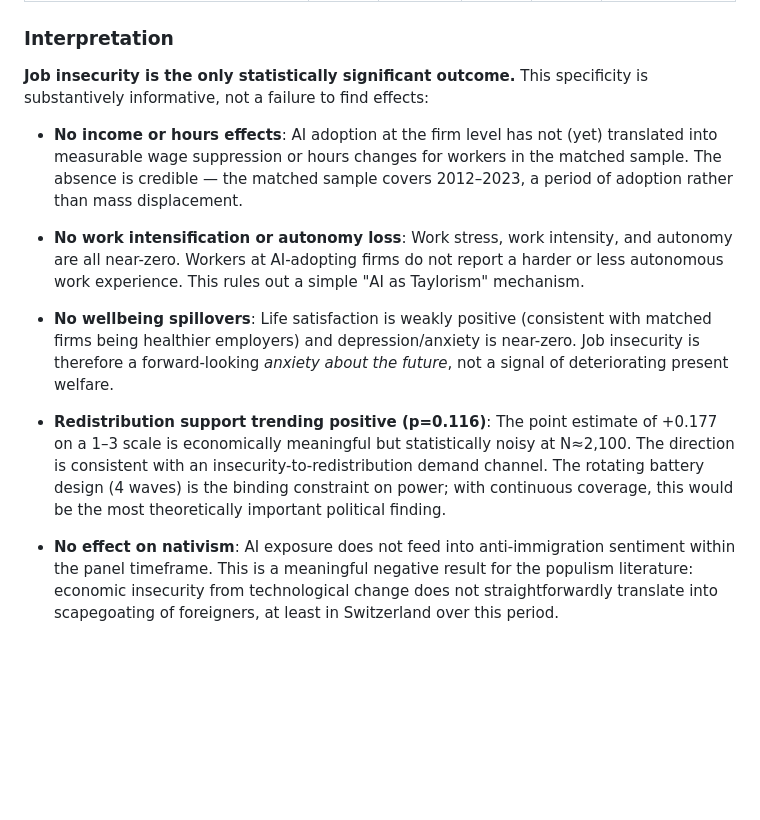
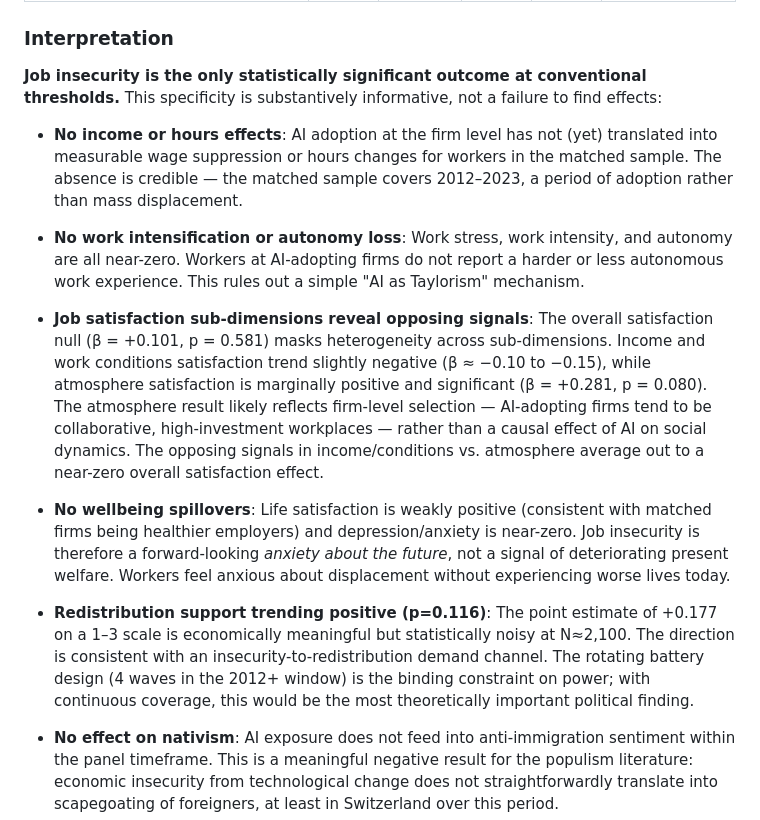
Before and after one commit to bradyallardice/10CompaniesPOCAI, a Markdown page: docs/identification_robustness_job_insecurity.md, the part around the change. Drawn GitHub-style; blank space fills up the shorter version.

Commit message:
[auto] update identification_robustness_job_insecurity.md

```diff
--- a/docs/identification_robustness_job_insecurity.md
+++ b/docs/identification_robustness_job_insecurity.md
@@ -183,15 +183,17 @@ To assess the specificity of the job insecurity finding, we run the same specifi
 
 ### Interpretation
 
-**Job insecurity is the only statistically significant outcome.** This specificity is substantively informative, not a failure to find effects:
+**Job insecurity is the only statistically significant outcome at conventional thresholds.** This specificity is substantively informative, not a failure to find effects:
 
 - **No income or hours effects**: AI adoption at the firm level has not (yet) translated into measurable wage suppression or hours changes for workers in the matched sample. The absence is credible — the matched sample covers 2012–2023, a period of adoption rather than mass displacement.
 
 - **No work intensification or autonomy loss**: Work stress, work intensity, and autonomy are all near-zero. Workers at AI-adopting firms do not report a harder or less autonomous work experience. This rules out a simple "AI as Taylorism" mechanism.
 
-- **No wellbeing spillovers**: Life satisfaction is weakly positive (consistent with matched firms being healthier employers) and depression/anxiety is near-zero. Job insecurity is therefore a forward-looking *anxiety about the future*, not a signal of deteriorating present welfare.
+- **Job satisfaction sub-dimensions reveal opposing signals**: The overall satisfaction null (β = +0.101, p = 0.581) masks heterogeneity across sub-dimensions. Income and work conditions satisfaction trend slightly negative (β ≈ −0.10 to −0.15), while atmosphere satisfaction is marginally positive and significant (β = +0.281, p = 0.080). The atmosphere result likely reflects firm-level selection — AI-adopting firms tend to be collaborative, high-investment workplaces — rather than a causal effect of AI on social dynamics. The opposing signals in income/conditions vs. atmosphere average out to a near-zero overall satisfaction effect.
 
-- **Redistribution support trending positive (p=0.116)**: The point estimate of +0.177 on a 1–3 scale is economically meaningful but statistically noisy at N≈2,100. The direction is consistent with an insecurity-to-redistribution demand channel. The rotating battery design (4 waves) is the binding constraint on power; with continuous coverage, this would be the most theoretically important political finding.
+- **No wellbeing spillovers**: Life satisfaction is weakly positive (consistent with matched firms being healthier employers) and depression/anxiety is near-zero. Job insecurity is therefore a forward-looking *anxiety about the future*, not a signal of deteriorating present welfare. Workers feel anxious about displacement without experiencing worse lives today.
+
+- **Redistribution support trending positive (p=0.116)**: The point estimate of +0.177 on a 1–3 scale is economically meaningful but statistically noisy at N≈2,100. The direction is consistent with an insecurity-to-redistribution demand channel. The rotating battery design (4 waves in the 2012+ window) is the binding constraint on power; with continuous coverage, this would be the most theoretically important political finding.
 
 - **No effect on nativism**: AI exposure does not feed into anti-immigration sentiment within the panel timeframe. This is a meaningful negative result for the populism literature: economic insecurity from technological change does not straightforwardly translate into scapegoating of foreigners, at least in Switzerland over this period.
 
```
